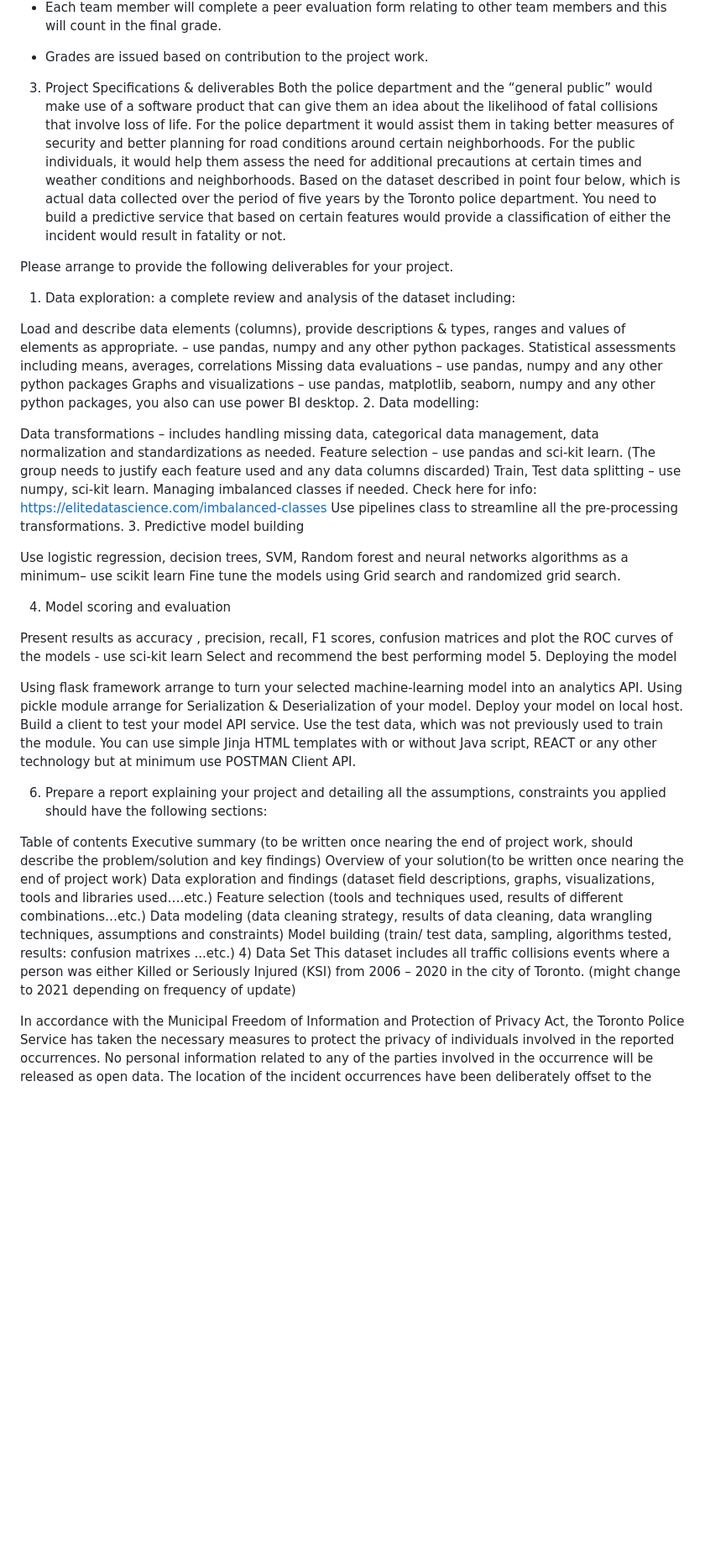
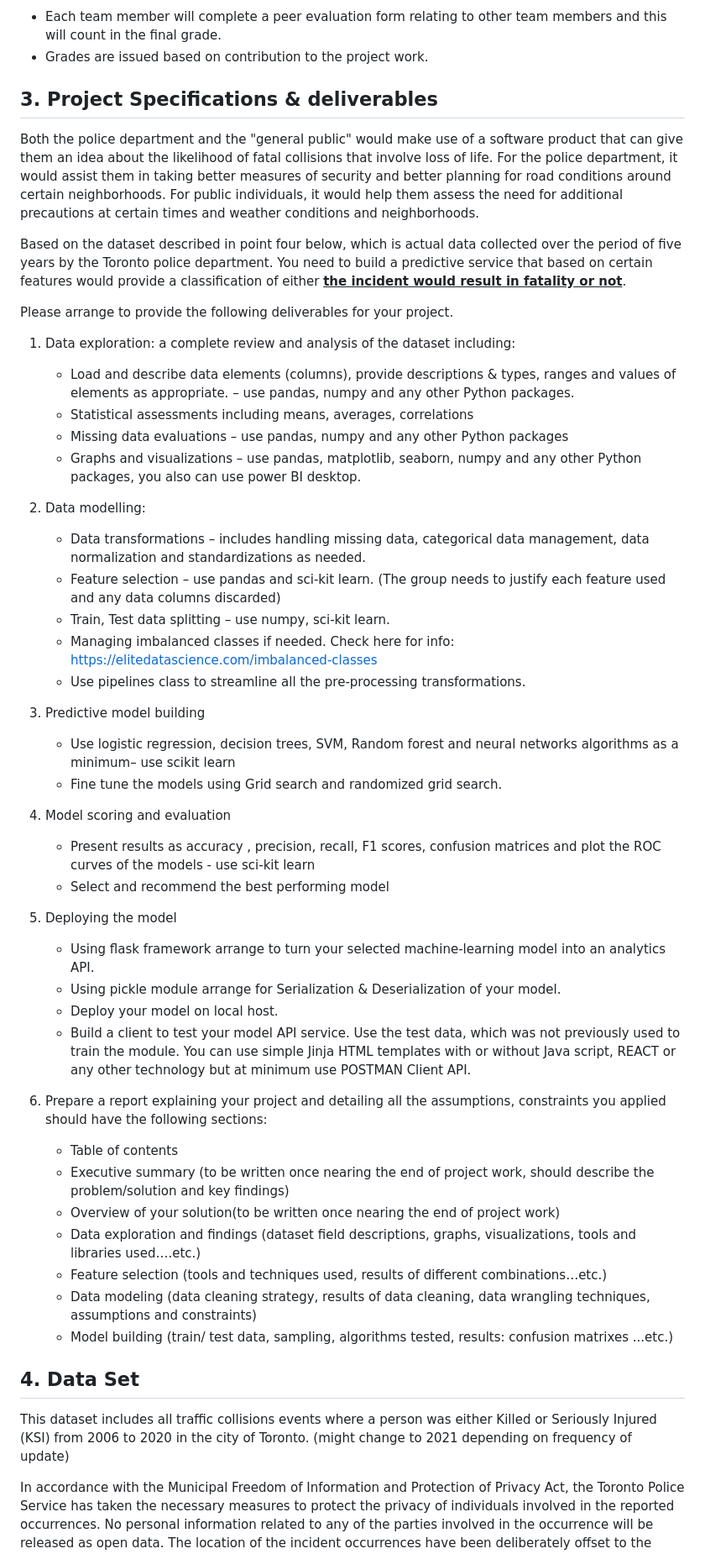
Before and after one commit to GarnettGrant/g4-comp247-project, a Markdown page: README.md, the part around the change printed below. Shown: that part at 84% size. Rendered like a GitHub page; blank space fills up the shorter version.

Commit message:
cleaned up README.md

```diff
--- a/README.md
+++ b/README.md
@@ -54,52 +59,58 @@ Peer Evaluation
 - Grades are issued based on contribution to the project work.
 
-3) Project Specifications & deliverables
- Both the police department and the “general public”  would make use of a software product that can give them an idea about the likelihood of fatal collisions that involve loss of life. For the police department it would assist them in taking better measures of security and better planning for road conditions around certain neighborhoods. For the public individuals, it would help them assess the need for additional precautions at certain times and weather conditions and neighborhoods.
-Based on the dataset described in point four below, which is actual data collected over the period of five years by the Toronto police department. You need to build a predictive service that based on certain features would provide a classification of either the incident would result in fatality or not.
+## 3. Project Specifications & deliverables
+
+Both the police department and the "general public" would make use of a software product that can give them an idea about the likelihood of fatal collisions that involve loss of life. For the police department, it would assist them in taking better measures of security and better planning for road conditions around certain neighborhoods. For public individuals, it would help them assess the need for additional precautions at certain times and weather conditions and neighborhoods.
+
+Based on the dataset described in point four below, which is actual data collected over the period of five years by the Toronto police department. You need to build a predictive service that based on certain features would provide a classification of either <u>**the incident would result in fatality or not**</u>.
 
 Please arrange to provide the following deliverables for your project.
 
-
 1. Data exploration: a complete review and analysis of the dataset including:
 
-Load and describe data elements (columns), provide descriptions & types, ranges and values of elements as appropriate. – use pandas, numpy and any other python packages.
-Statistical assessments including means, averages, correlations
-Missing data evaluations – use pandas, numpy and any other python packages
-Graphs and visualizations – use pandas, matplotlib, seaborn, numpy and any other python packages, you also can use power BI desktop.
+    - Load and describe data elements (columns), provide descriptions & types, ranges and values of elements as appropriate. – use pandas, numpy and any other Python packages.
+    - Statistical assessments including means, averages, correlations
+    - Missing data evaluations – use pandas, numpy and any other Python packages
+    - Graphs and visualizations – use pandas, matplotlib, seaborn, numpy and any other Python packages, you also can use power BI desktop.
+
 2. Data modelling:
 
-Data transformations – includes handling missing data, categorical data management, data normalization and standardizations as needed.
-Feature selection – use pandas and sci-kit learn. (The group needs to justify each feature used and any data columns discarded)
-Train, Test data splitting – use numpy, sci-kit learn.
-Managing imbalanced classes if needed. Check here for info: https://elitedatascience.com/imbalanced-classes
-Use pipelines class to streamline all the pre-processing transformations.
+    - Data transformations – includes handling missing data, categorical data management, data normalization and standardizations as needed.
+    - Feature selection – use pandas and sci-kit learn. (The group needs to justify each feature used and any data columns discarded)
+    - Train, Test data splitting – use numpy, sci-kit learn.
+    - Managing imbalanced classes if needed. Check here for info: https://elitedatascience.com/imbalanced-classes
+    - Use pipelines class to streamline all the pre-processing transformations.
+
 3. Predictive model building
 
-Use logistic regression, decision trees, SVM, Random forest and neural networks  algorithms as a minimum– use scikit learn
-Fine tune the models using Grid search and randomized grid search.
+    - Use logistic regression, decision trees, SVM, Random forest and neural networks  algorithms as a minimum– use scikit learn
+    - Fine tune the models using Grid search and randomized grid search.
 
 4. Model scoring and evaluation
 
-Present results as accuracy , precision, recall, F1 scores, confusion matrices and plot the ROC curves of the models - use sci-kit learn
- Select and recommend the best performing model
+    - Present results as accuracy , precision, recall, F1 scores, confusion matrices and plot the ROC curves of the models - use sci-kit learn
+    - Select and recommend the best performing model
+
 5. Deploying the model
 
-Using flask framework arrange to turn your selected machine-learning model into an analytics  API.
-Using pickle module arrange for Serialization & Deserialization of your model.
-Deploy your model on local host.
-Build a client to test your model API service. Use the test data, which was not previously used to train the module. You can use simple Jinja HTML templates with or without Java script, REACT or any other technology but at minimum use POSTMAN Client API.
+    - Using flask framework arrange to turn your selected machine-learning model into an analytics  API.
+    - Using pickle module arrange for Serialization & Deserialization of your model.
+    - Deploy your model on local host.
+    - Build a client to test your model API service. Use the test data, which was not previously used to train the module. You can use simple Jinja HTML templates with or without Java script, REACT or any other technology but at minimum use POSTMAN Client API.
 
 6. Prepare a report explaining your project and detailing all the assumptions, constraints you applied should have the following sections:
 
-Table of contents
-Executive summary (to be written once nearing the end of project work, should describe the problem/solution and key findings)
-Overview of your solution(to be written once nearing the end of project work)
-Data exploration and findings (dataset field descriptions, graphs, visualizations, tools and libraries used….etc.)
-Feature selection (tools and techniques used, results of different combinations…etc.)
-Data modeling (data cleaning strategy, results of data cleaning, data wrangling techniques, assumptions and constraints)
-Model building (train/ test data, sampling, algorithms tested, results: confusion matrixes ...etc.)
-4) Data Set
-This dataset includes all traffic collisions events where a person was either Killed or Seriously Injured (KSI) from 2006 – 2020  in the city of Toronto. (might change to 2021 depending on frequency of update)
+    - Table of contents
+    - Executive summary (to be written once nearing the end of project work, should describe the problem/solution and key findings)
+    - Overview of your solution(to be written once nearing the end of project work)
+    - Data exploration and findings (dataset field descriptions, graphs, visualizations, tools and libraries used….etc.)
+    - Feature selection (tools and techniques used, results of different combinations…etc.)
+    - Data modeling (data cleaning strategy, results of data cleaning, data wrangling techniques, assumptions and constraints)
+    - Model building (train/ test data, sampling, algorithms tested, results: confusion matrixes ...etc.)
+
+## 4. Data Set
+
+This dataset includes all traffic collisions events where a person was either Killed or Seriously Injured (KSI) from 2006 to 2020  in the city of Toronto. (might change to 2021 depending on frequency of update)
 
 In accordance with the Municipal Freedom of Information and Protection of Privacy Act, the Toronto Police Service has taken the necessary measures to protect the privacy of individuals involved in the reported occurrences. No personal information related to any of the parties involved in the occurrence will be released as open data.
 The location of the incident occurrences have been deliberately offset to the nearest road intersection node to protect the privacy of parties involved in the occurrence. All location data must be considered as an approximate location of the occurrence and users are advised not to interpret any of these locations as related to a specific address or individual.
```
Also changed, not shown: other parts of README.md (+42 -37 lines).
